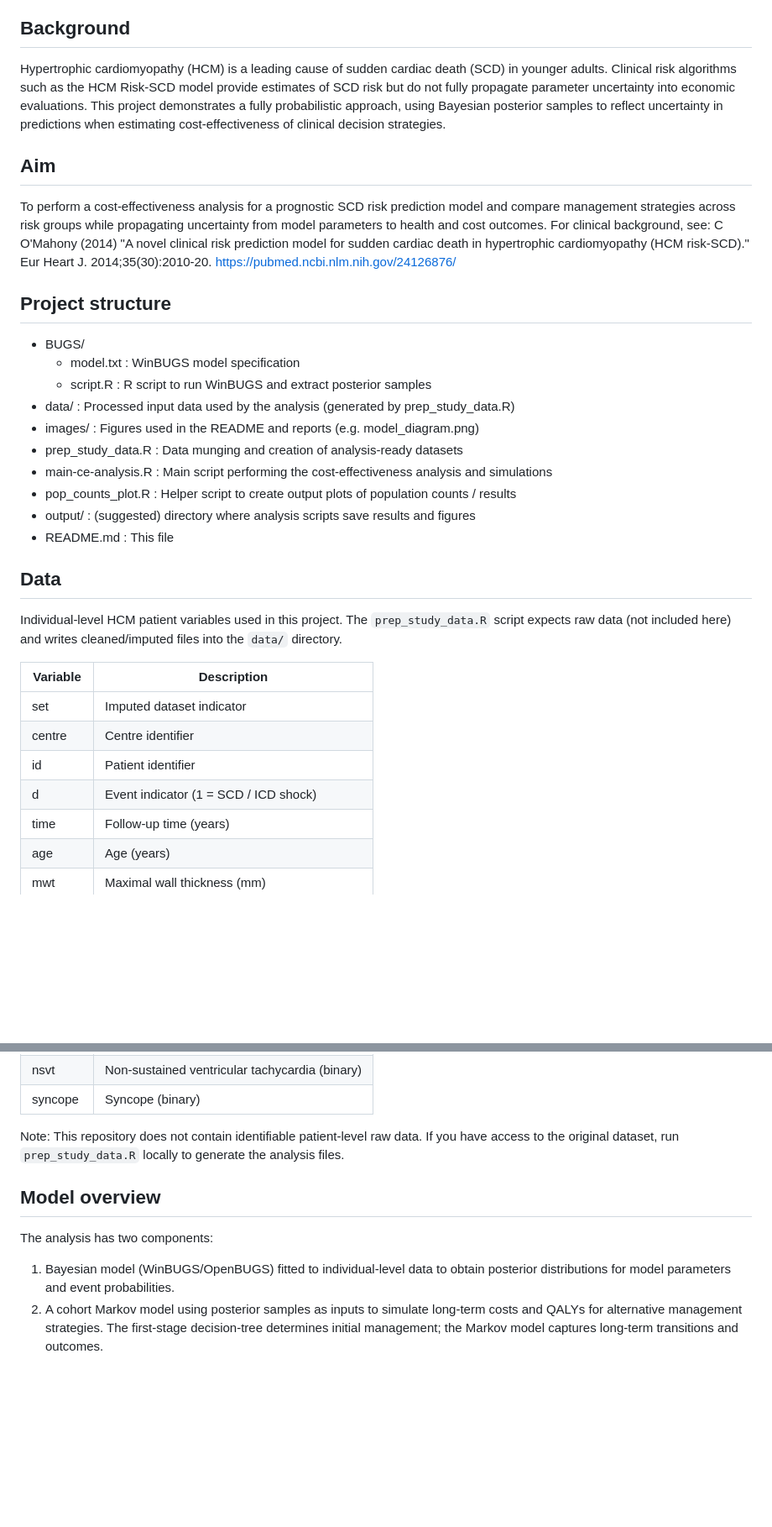
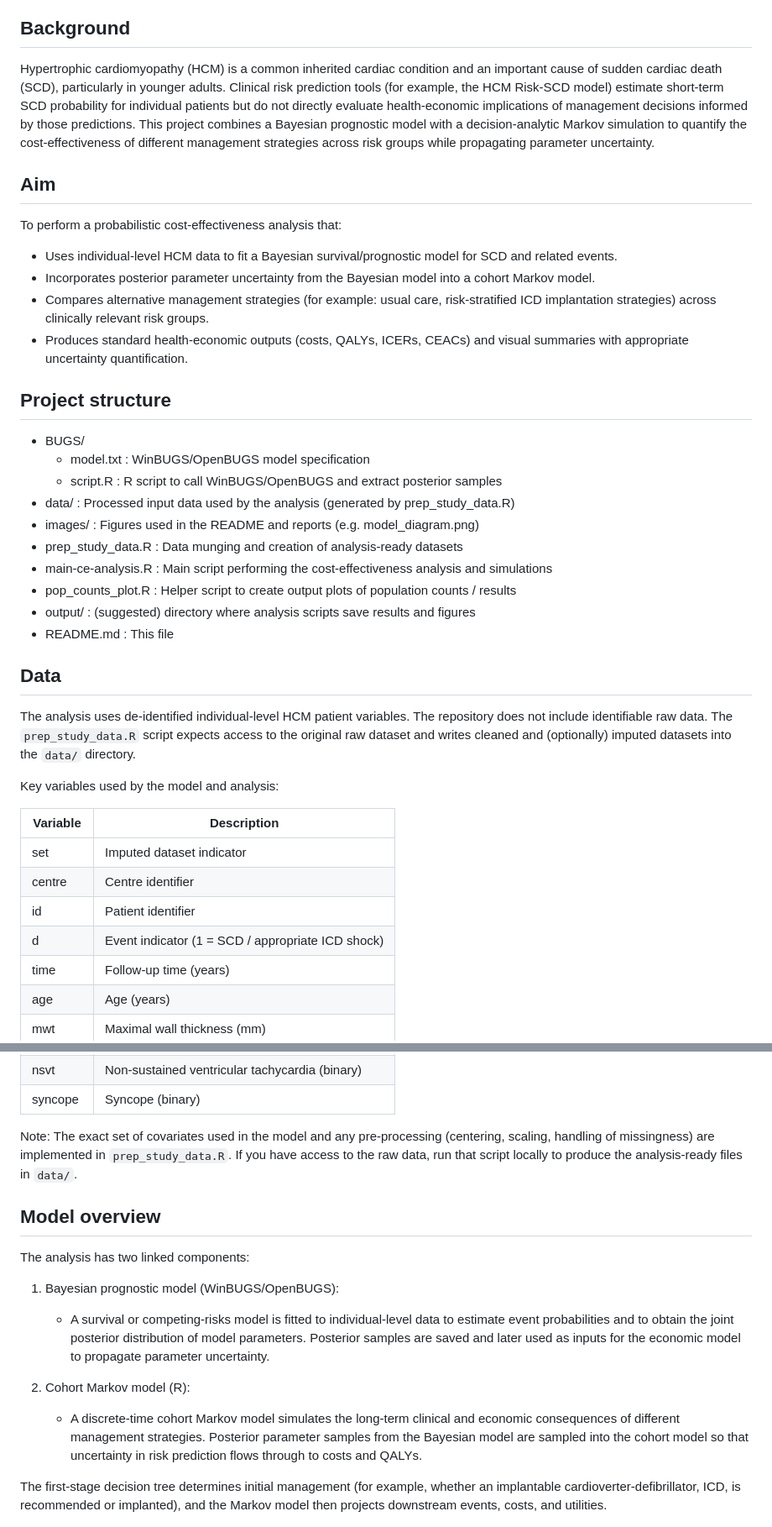
Before and after one commit to n8thangreen/HCMSCDCEanalysis, a Markdown page: README.md, 2 parts joined by grey strips. Shown at 84% size. GitHub-like rendering; blank space fills up the shorter version.

```diff
--- a/README.md
+++ b/README.md
@@ -25,18 +25,23 @@ This repository contains code and (processed) data to perform a probabilistic co
 
 ## Background
 
-Hypertrophic cardiomyopathy (HCM) is a leading cause of sudden cardiac death (SCD) in younger adults. Clinical risk algorithms such as the HCM Risk-SCD model provide estimates of SCD risk but do not fully propagate parameter uncertainty into economic evaluations. This project demonstrates a fully probabilistic approach, using Bayesian posterior samples to reflect uncertainty in predictions when estimating cost-effectiveness of clinical decision strategies.
+Hypertrophic cardiomyopathy (HCM) is a common inherited cardiac condition and an important cause of sudden cardiac death (SCD), particularly in younger adults. Clinical risk prediction tools (for example, the HCM Risk-SCD model) estimate short-term SCD probability for individual patients but do not directly evaluate health-economic implications of management decisions informed by those predictions. This project combines a Bayesian prognostic model with a decision-analytic Markov simulation to quantify the cost-effectiveness of different management strategies across risk groups while propagating parameter uncertainty.
 
 ## Aim
 
-To perform a cost-effectiveness analysis for a prognostic SCD risk prediction model and compare management strategies across risk groups while propagating uncertainty from model parameters to health and cost outcomes. For clinical background, see: C O'Mahony (2014) "A novel clinical risk prediction model for sudden cardiac death in hypertrophic cardiomyopathy (HCM risk-SCD)." Eur Heart J. 2014;35(30):2010-20. https://pubmed.ncbi.nlm.nih.gov/24126876/
+To perform a probabilistic cost-effectiveness analysis that:
+
+- Uses individual-level HCM data to fit a Bayesian survival/prognostic model for SCD and related events.
+- Incorporates posterior parameter uncertainty from the Bayesian model into a cohort Markov model.
+- Compares alternative management strategies (for example: usual care, risk-stratified ICD implantation strategies) across clinically relevant risk groups.
+- Produces standard health-economic outputs (costs, QALYs, ICERs, CEACs) and visual summaries with appropriate uncertainty quantification.
 
 
 ## Project structure
 
 - BUGS/
-  - model.txt         : WinBUGS model specification
-  - script.R          : R script to run WinBUGS and extract posterior samples
+  - model.txt         : WinBUGS/OpenBUGS model specification
+  - script.R          : R script to call WinBUGS/OpenBUGS and extract posterior samples
 - data/               : Processed input data used by the analysis (generated by prep_study_data.R)
 - images/             : Figures used in the README and reports (e.g. model_diagram.png)
 - prep_study_data.R   : Data munging and creation of analysis-ready datasets
@@ -48,14 +53,16 @@ To perform a cost-effectiveness analysis for a prognostic SCD risk prediction mo
 
 ## Data
 
-Individual-level HCM patient variables used in this project. The `prep_study_data.R` script expects raw data (not included here) and writes cleaned/imputed files into the `data/` directory.
+The analysis uses de-identified individual-level HCM patient variables. The repository does not include identifiable raw data. The `prep_study_data.R` script expects access to the original raw dataset and writes cleaned and (optionally) imputed datasets into the `data/` directory.
+
+Key variables used by the model and analysis:
 
 | Variable | Description |
 |---|---|
 | set | Imputed dataset indicator |
 | centre | Centre identifier |
 | id | Patient identifier |
-| d | Event indicator (1 = SCD / ICD shock) |
+| d | Event indicator (1 = SCD / appropriate ICD shock) |
 | time | Follow-up time (years) |
 | age | Age (years) |
 | mwt | Maximal wall thickness (mm) |
@@ -66,15 +73,20 @@ Individual-level HCM patient variables used in this project. The `prep_study_dat
 | nsvt | Non-sustained ventricular tachycardia (binary) |
 | syncope | Syncope (binary) |
 
-Note: This repository does not contain identifiable patient-level raw data. If you have access to the original dataset, run `prep_study_data.R` locally to generate the analysis files.
+Note: The exact set of covariates used in the model and any pre-processing (centering, scaling, handling of missingness) are implemented in `prep_study_data.R`. If you have access to the raw data, run that script locally to produce the analysis-ready files in `data/`.
 
 
 ## Model overview
 
-The analysis has two components:
+The analysis has two linked components:
 
-1. Bayesian model (WinBUGS/OpenBUGS) fitted to individual-level data to obtain posterior distributions for model parameters and event probabilities.
-2. A cohort Markov model using posterior samples as inputs to simulate long-term costs and QALYs for alternative management strategies. The first-stage decision-tree determines initial management; the Markov model captures long-term transitions and outcomes.
+1. Bayesian prognostic model (WinBUGS/OpenBUGS):
+   - A survival or competing-risks model is fitted to individual-level data to estimate event probabilities and to obtain the joint posterior distribution of model parameters. Posterior samples are saved and later used as inputs for the economic model to propagate parameter uncertainty.
+
+2. Cohort Markov model (R):
+   - A discrete-time cohort Markov model simulates the long-term clinical and economic consequences of different management strategies. Posterior parameter samples from the Bayesian model are sampled into the cohort model so that uncertainty in risk prediction flows through to costs and QALYs.
+
+The first-stage decision tree determines initial management (for example, whether an implantable cardioverter-defibrillator, ICD, is recommended or implanted), and the Markov model then projects downstream events, costs, and utilities.
 
 <div class="figure" style="text-align: center">
 <img src="images/model_diagram.png" alt="Markov model diagram. Bold circles represent starting states and dashed circles represent sink states." width="400" />
```
Also changed, not shown: other parts of README.md (+41 -28 lines).
